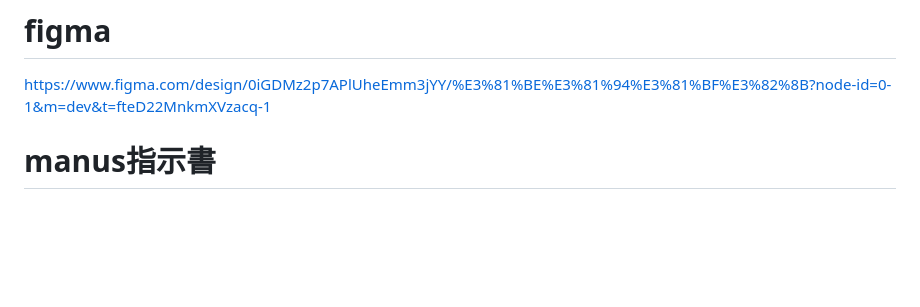
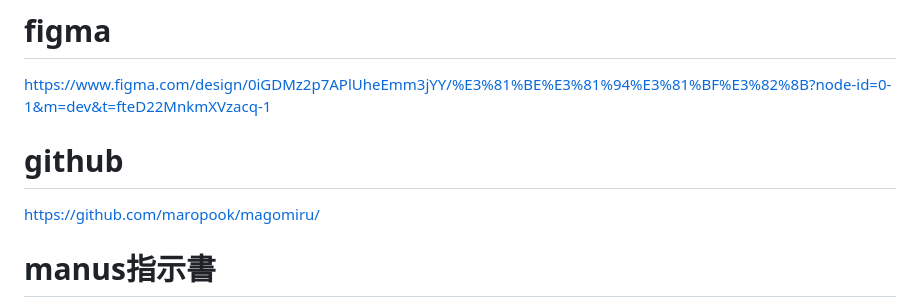
Before and after one commit to maropook/magomiru, a Markdown page: README.md, the part around the change. Drawn GitHub-style; blank space fills up the shorter version.

Commit message:
add description

```diff
--- a/README.md
+++ b/README.md
@@ -7,6 +7,8 @@ https://maropook.github.io/magomiru/
 # figma
 https://www.figma.com/design/0iGDMz2p7APlUheEmm3jYY/%E3%81%BE%E3%81%94%E3%81%BF%E3%82%8B?node-id=0-1&m=dev&t=fteD22MnkmXVzacq-1
 
+# github
+https://github.com/maropook/magomiru/
 
 # manus指示書
 
```
